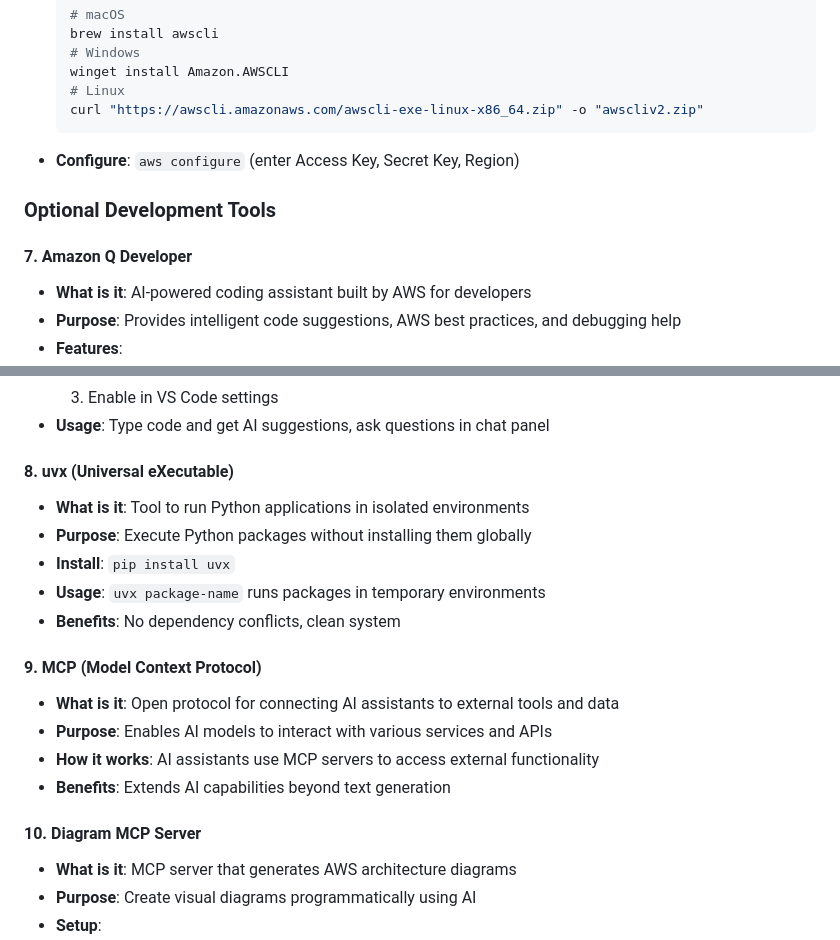
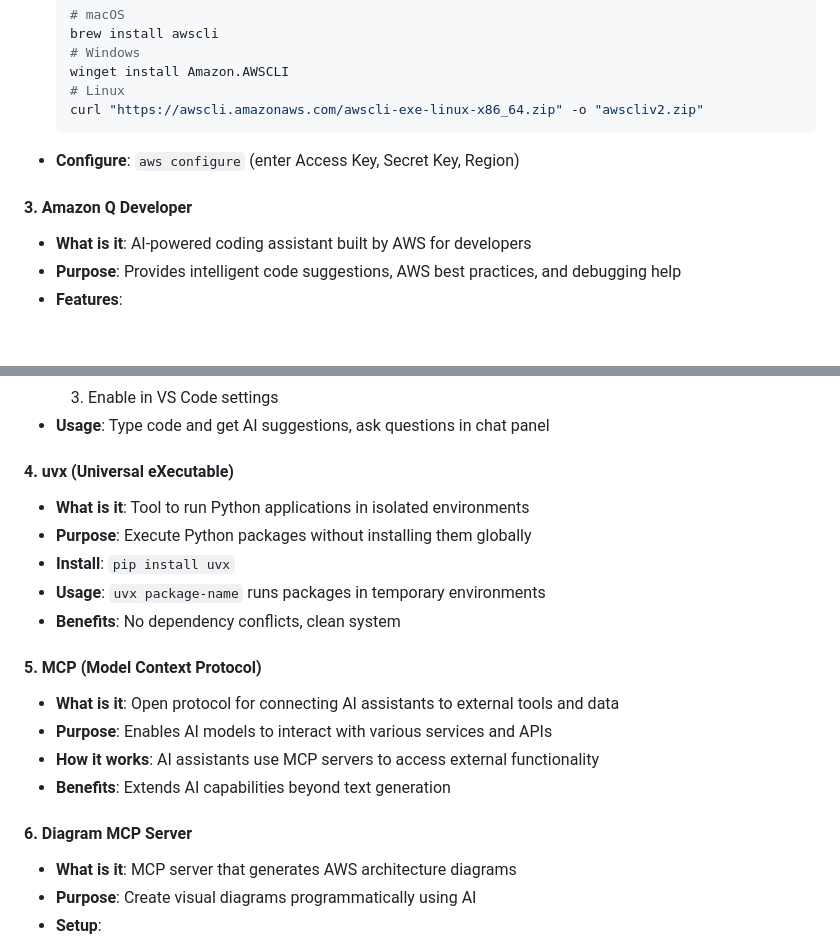
Before and after one commit to Sagar2366/cloud-resume-challenge, a Markdown page: README.md, 2 parts joined by grey strips. Rendered like a GitHub page; blank space fills up the shorter version.

Commit message:
Fix prerequisites numbering sequence
- Changed numbering from 7,8,9,10 to 3,4,5,6
- Maintains proper sequential order after AWS CLI section

````diff
--- a/README.md
+++ b/README.md
@@ -63,9 +63,8 @@ The architecture follows a serverless approach using AWS services:
   ```
 - **Configure**: `aws configure` (enter Access Key, Secret Key, Region)
 
-### Optional Development Tools
 
-#### 7. Amazon Q Developer
+#### 3. Amazon Q Developer
 - **What is it**: AI-powered coding assistant built by AWS for developers
 - **Purpose**: Provides intelligent code suggestions, AWS best practices, and debugging help
 - **Features**:
@@ -79,20 +78,20 @@ The architecture follows a serverless approach using AWS services:
   3. Enable in VS Code settings
 - **Usage**: Type code and get AI suggestions, ask questions in chat panel
 
-#### 8. uvx (Universal eXecutable)
+#### 4. uvx (Universal eXecutable)
 - **What is it**: Tool to run Python applications in isolated environments
 - **Purpose**: Execute Python packages without installing them globally
 - **Install**: `pip install uvx`
 - **Usage**: `uvx package-name` runs packages in temporary environments
 - **Benefits**: No dependency conflicts, clean system
 
-#### 9. MCP (Model Context Protocol)
+#### 5. MCP (Model Context Protocol)
 - **What is it**: Open protocol for connecting AI assistants to external tools and data
 - **Purpose**: Enables AI models to interact with various services and APIs
 - **How it works**: AI assistants use MCP servers to access external functionality
 - **Benefits**: Extends AI capabilities beyond text generation
 
-#### 10. Diagram MCP Server
+#### 6. Diagram MCP Server
 - **What is it**: MCP server that generates AWS architecture diagrams
 - **Purpose**: Create visual diagrams programmatically using AI
 - **Setup**:
````
